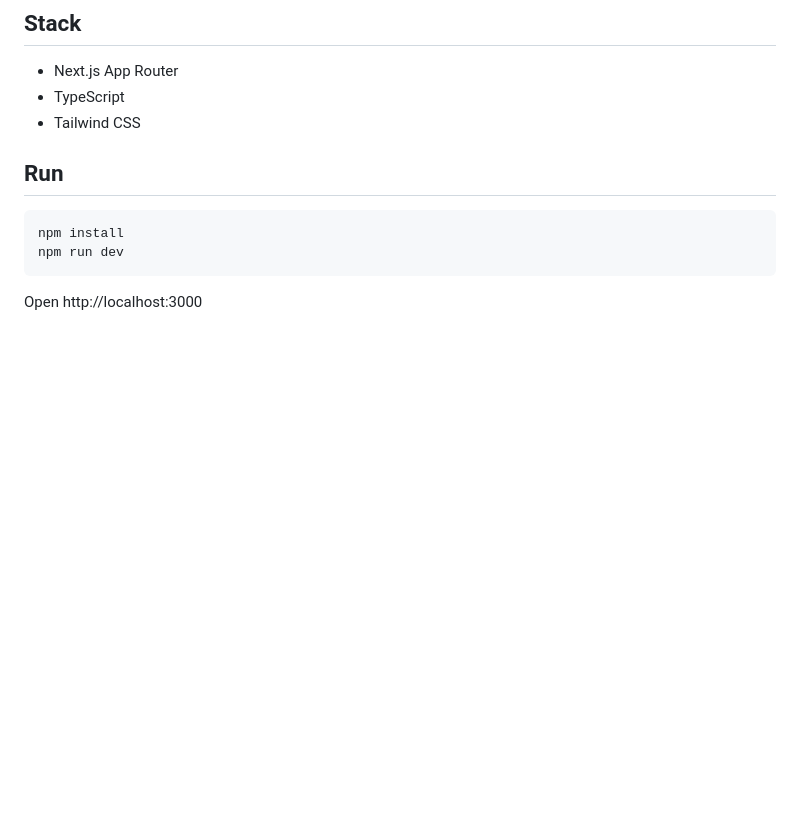
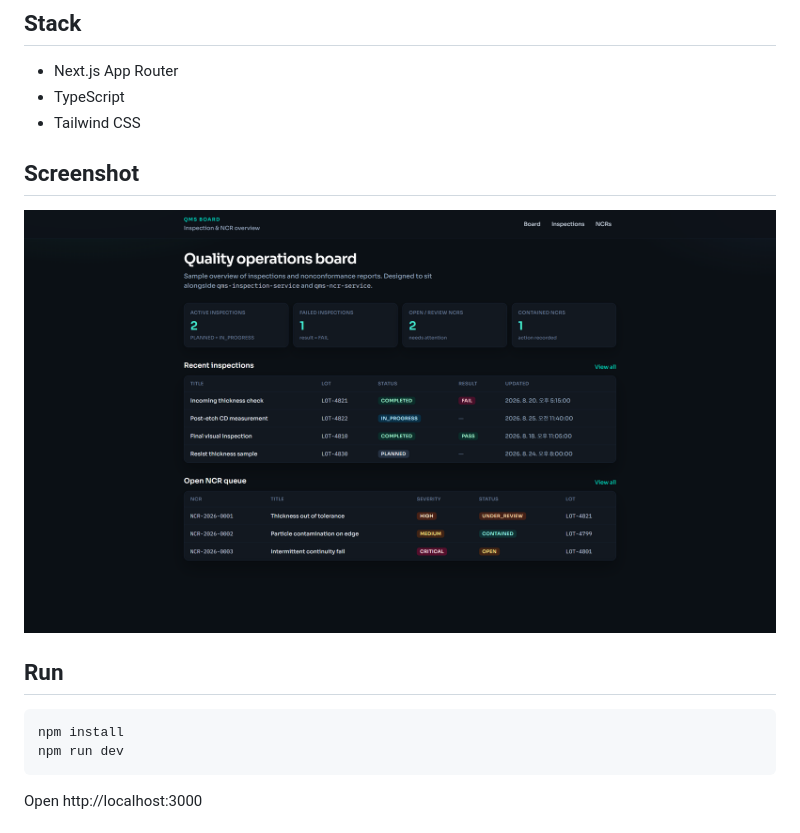
Before and after one commit to Erwinya/qms-board, a Markdown page: README.md, the part around the change. GitHub-like rendering; pictures changed too: docs/board.png (added); blank space fills up the shorter version.

Commit message:
Add board overview screenshot to documentation.

````diff
--- a/README.md
+++ b/README.md
@@ -22,6 +22,11 @@ Companion APIs:
 - TypeScript
 - Tailwind CSS
 
+
+## Screenshot
+
+![QMS Board overview](docs/board.png)
+
 ## Run
 
 ```bash
````
